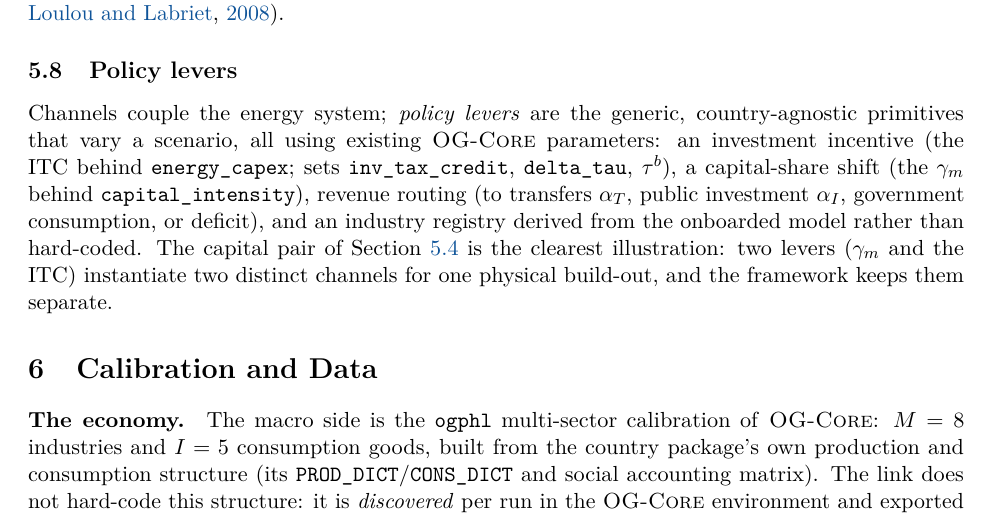
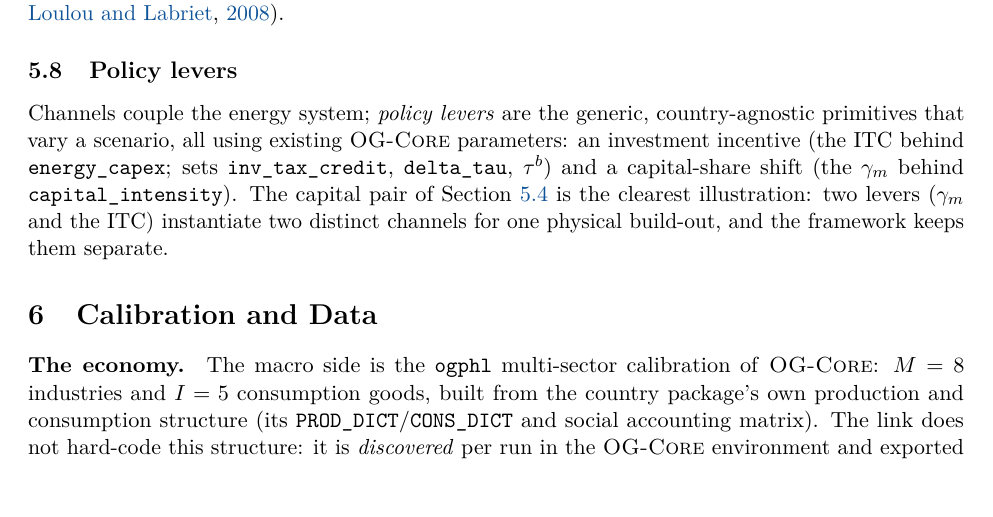
Before and after one commit to marcelolafleur/ogclews-link, a LaTeX paper (paper/main.tex, which reads paper/sections/05-channels.tex): part of page 10 of 15, cut so that both start at the same text, the shorter picture padded with empty space. Compiled offline with pdfLaTeX.

Commit message:
Trim policy-levers list to the two live structural levers (routing/registry primitives removed from trunk)

```diff
--- a/paper/sections/05-channels.tex
+++ b/paper/sections/05-channels.tex
@@ -188,9 +188,7 @@ only inside the iterated loop---the macro-to-energy quantity link in the
 Channels couple the energy system; \emph{policy levers} are the generic, country-agnostic
 primitives that vary a scenario, all using existing \OGCore{} parameters: an investment
 incentive (the ITC behind \chan{energy\_capex}; sets \texttt{inv\_tax\_credit},
-\texttt{delta\_tau}, $\taub$), a capital-share shift (the $\gammam$ behind
-\chan{capital\_intensity}), revenue routing (to transfers $\alphaT$, public investment
-$\alphaI$, government consumption, or deficit), and an industry registry derived from the
-onboarded model rather than hard-coded. The capital pair of \Cref{sec:ch-capint} is the
+\texttt{delta\_tau}, $\taub$) and a capital-share shift (the $\gammam$ behind
+\chan{capital\_intensity}). The capital pair of \Cref{sec:ch-capint} is the
 clearest illustration: two levers ($\gammam$ and the ITC) instantiate two distinct
 channels for one physical build-out, and the framework keeps them separate.
```
